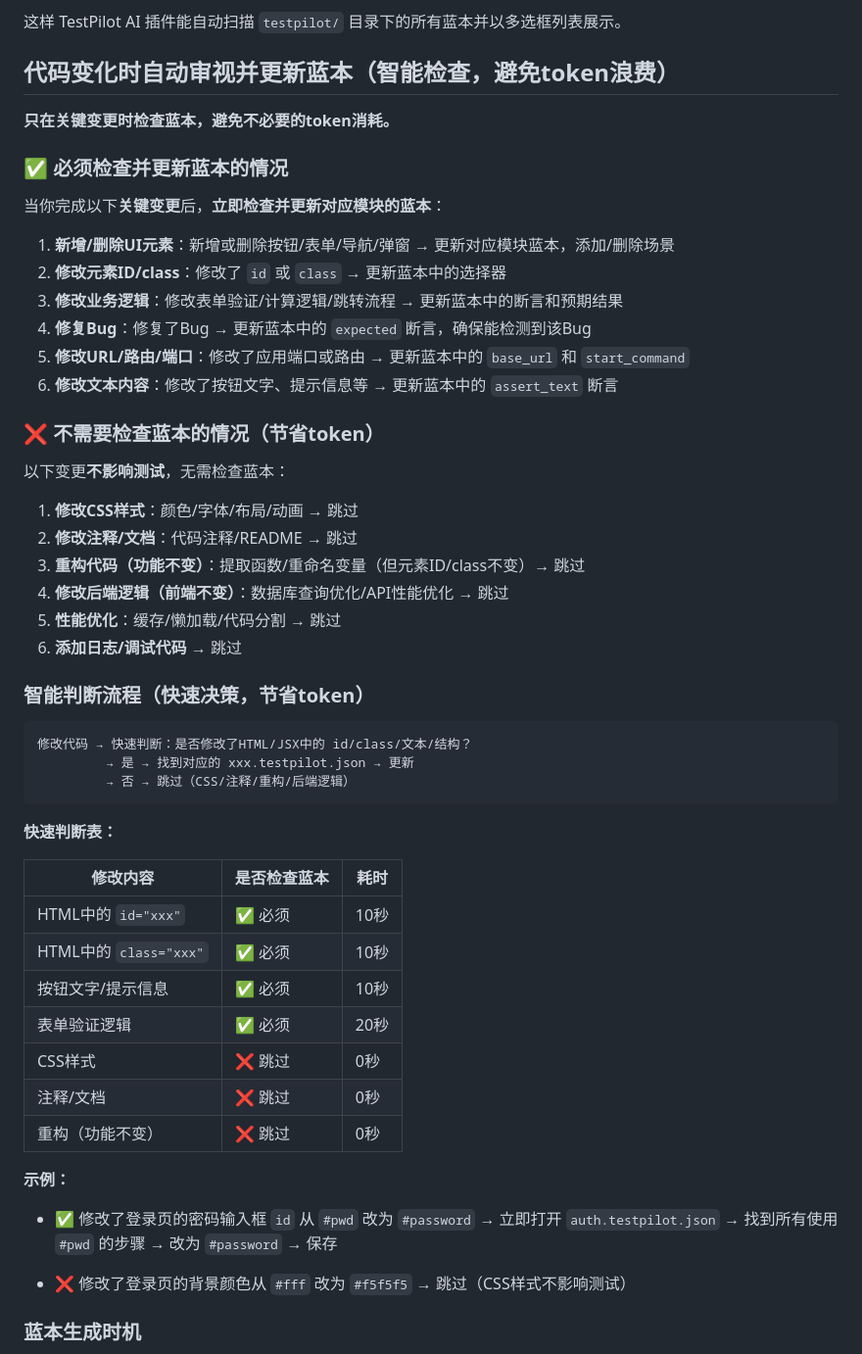
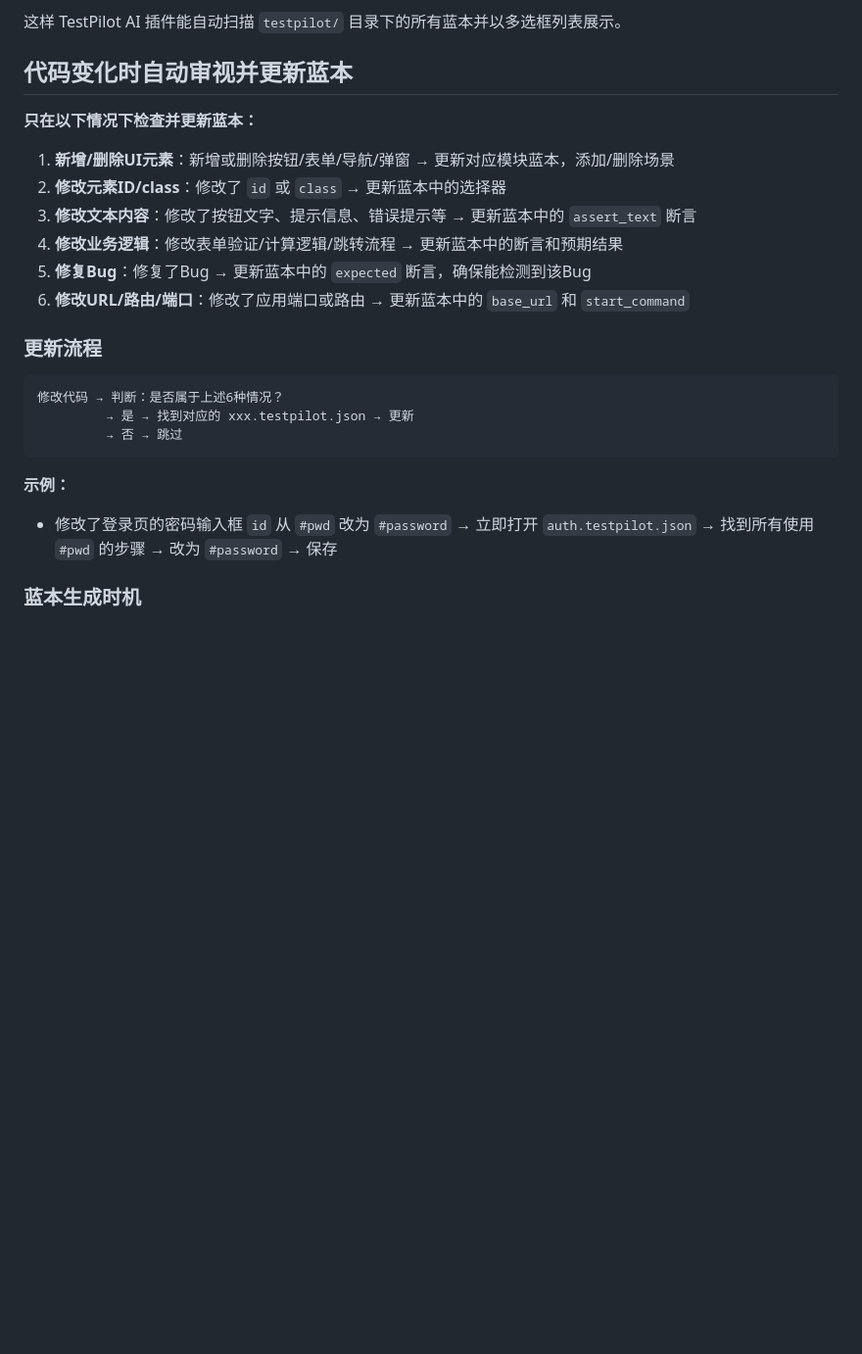
Before and after one commit to zcj220/TestPilotAI, a Markdown page: .github/copilot-instructions.md, the part around the change. Shown at 98% size. Rendered like a GitHub page; blank space fills up the shorter version.

Commit message:
v10.2: 简化蓝本检查规则-只列出需要检查的6种情况

````diff
--- a/.github/copilot-instructions.md
+++ b/.github/copilot-instructions.md
@@ -28,61 +28,31 @@ shop-demo/
 
 这样 TestPilot AI 插件能自动扫描 `testpilot/` 目录下的所有蓝本并以多选框列表展示。
 
-## 代码变化时自动审视并更新蓝本（智能检查，避免token浪费）
+## 代码变化时自动审视并更新蓝本
 
-**只在关键变更时检查蓝本，避免不必要的token消耗。**
-
-### ✅ 必须检查并更新蓝本的情况
-
-当你完成以下**关键变更**后，**立即检查并更新对应模块的蓝本**：
+**只在以下情况下检查并更新蓝本：**
 
 1. **新增/删除UI元素**：新增或删除按钮/表单/导航/弹窗 → 更新对应模块蓝本，添加/删除场景
 2. **修改元素ID/class**：修改了 `id` 或 `class` → 更新蓝本中的选择器
-3. **修改业务逻辑**：修改表单验证/计算逻辑/跳转流程 → 更新蓝本中的断言和预期结果
-4. **修复Bug**：修复了Bug → 更新蓝本中的 `expected` 断言，确保能检测到该Bug
-5. **修改URL/路由/端口**：修改了应用端口或路由 → 更新蓝本中的 `base_url` 和 `start_command`
-6. **修改文本内容**：修改了按钮文字、提示信息等 → 更新蓝本中的 `assert_text` 断言
+3. **修改文本内容**：修改了按钮文字、提示信息、错误提示等 → 更新蓝本中的 `assert_text` 断言
+4. **修改业务逻辑**：修改表单验证/计算逻辑/跳转流程 → 更新蓝本中的断言和预期结果
+5. **修复Bug**：修复了Bug → 更新蓝本中的 `expected` 断言，确保能检测到该Bug
+6. **修改URL/路由/端口**：修改了应用端口或路由 → 更新蓝本中的 `base_url` 和 `start_command`
 
-### ❌ 不需要检查蓝本的情况（节省token）
-
-以下变更**不影响测试**，无需检查蓝本：
-
-1. **修改CSS样式**：颜色/字体/布局/动画 → 跳过
-2. **修改注释/文档**：代码注释/README → 跳过
-3. **重构代码（功能不变）**：提取函数/重命名变量（但元素ID/class不变）→ 跳过
-4. **修改后端逻辑（前端不变）**：数据库查询优化/API性能优化 → 跳过
-5. **性能优化**：缓存/懒加载/代码分割 → 跳过
-6. **添加日志/调试代码** → 跳过
-
-### 智能判断流程（快速决策，节省token）
+### 更新流程
 
 ```
-修改代码 → 快速判断：是否修改了HTML/JSX中的 id/class/文本/结构？
+修改代码 → 判断：是否属于上述6种情况？
          → 是 → 找到对应的 xxx.testpilot.json → 更新
-         → 否 → 跳过（CSS/注释/重构/后端逻辑）
+         → 否 → 跳过
 ```
 
-**快速判断表：**
-
-| 修改内容 | 是否检查蓝本 | 耗时 |
-|---------|-------------|------|
-| HTML中的 `id="xxx"` | ✅ 必须 | 10秒 |
-| HTML中的 `class="xxx"` | ✅ 必须 | 10秒 |
-| 按钮文字/提示信息 | ✅ 必须 | 10秒 |
-| 表单验证逻辑 | ✅ 必须 | 20秒 |
-| CSS样式 | ❌ 跳过 | 0秒 |
-| 注释/文档 | ❌ 跳过 | 0秒 |
-| 重构（功能不变） | ❌ 跳过 | 0秒 |
-
 **示例：**
-- ✅ 修改了登录页的密码输入框 `id` 从 `#pwd` 改为 `#password`
+- 修改了登录页的密码输入框 `id` 从 `#pwd` 改为 `#password`
   → 立即打开 `auth.testpilot.json`
   → 找到所有使用 `#pwd` 的步骤
   → 改为 `#password`
   → 保存
-
-- ❌ 修改了登录页的背景颜色从 `#fff` 改为 `#f5f5f5`
-  → 跳过（CSS样式不影响测试）
 
 ### 蓝本生成时机
 
````
